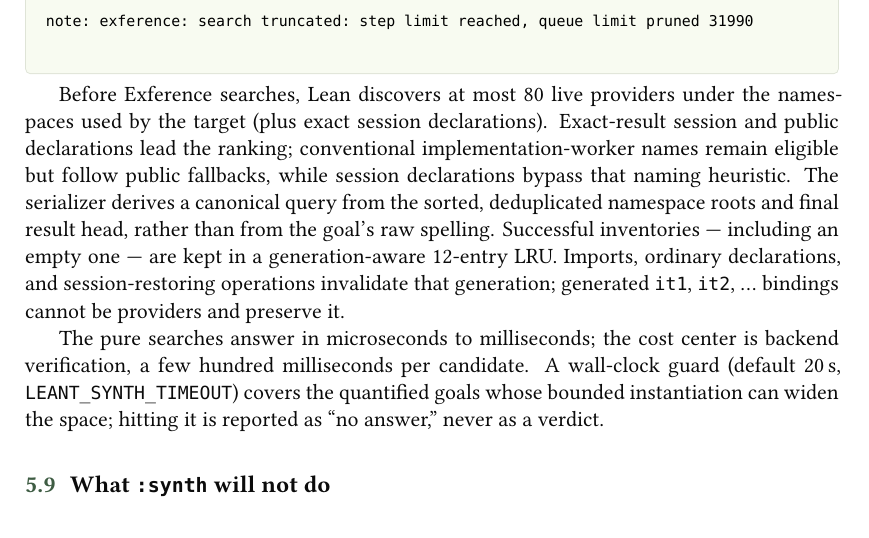
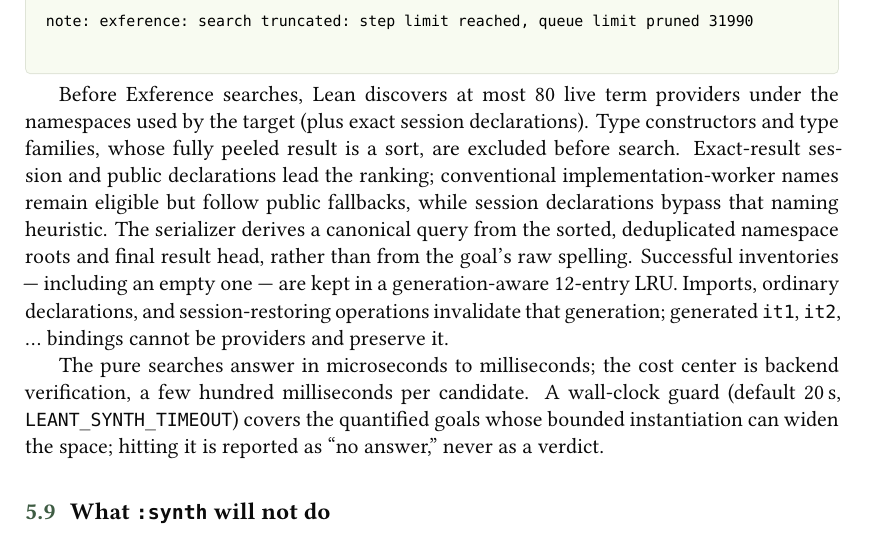
Before and after one commit to VladimirReshetnikov/Leant, a LaTeX document (docs/Leant.tex): part of page 13 of 14, cut so that both start at the same text. Compiled offline with XeLaTeX; a missing font is replaced by an installed copy or a similar font.

Commit message:
Reduce Lean synthesis verification work
Verify every rendered candidate with a single noncomputable example. This keeps elaboration, universe, safety, and kernel checks intact while avoiding a second backend round trip for each invalid variant and admitting valid axiom-backed inhabitants.

Exclude declarations whose fully peeled result is a sort from the live provider inventory. Type constructors and type families cannot inhabit term goals, while polymorphic values remain eligible, so this removes speculative candidates before Exference search and Lean verification.

Document the term-provider boundary and add focused generator tests. Live Lean 4.31 snapshot synthesis now reduces the Widget fixture from six candidate groups to three while still binding Widget.saved.

```diff
--- a/docs/Leant.tex
+++ b/docs/Leant.tex
@@ -757,9 +757,10 @@ synth engine: both
 note: exference: search truncated: step limit reached, queue limit pruned 31990
 \end{session}
 
-Before Exference searches, Lean discovers at most 80 live providers
+Before Exference searches, Lean discovers at most 80 live term providers
 under the namespaces used by the target (plus exact session
-declarations). Exact-result session and public declarations lead the
+declarations). Type constructors and type families, whose fully peeled
+result is a sort, are excluded before search. Exact-result session and public declarations lead the
 ranking; conventional implementation-worker names remain eligible but
 follow public fallbacks, while session declarations bypass that naming
 heuristic. The serializer derives a canonical query from the
```
Also changed, not shown: README.md, 3 other files.
